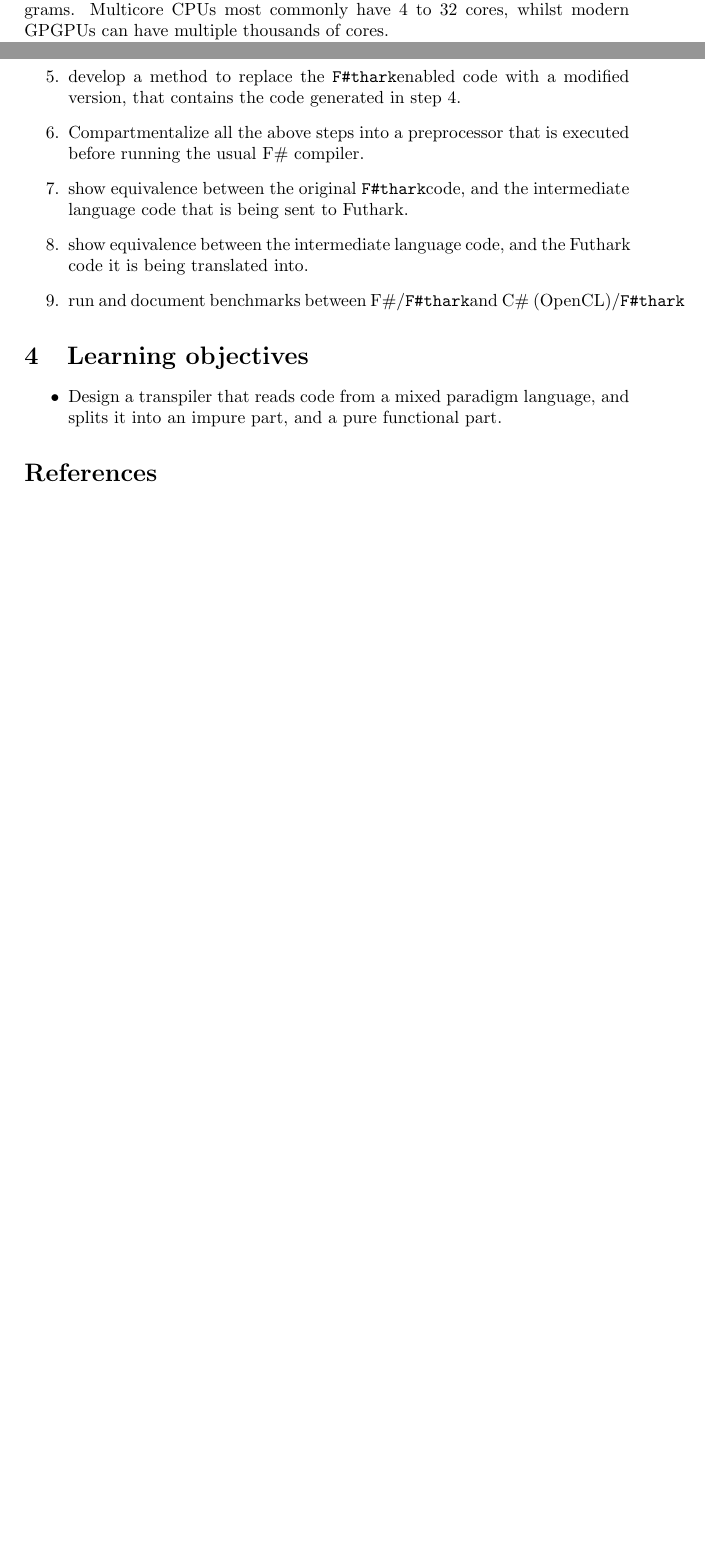
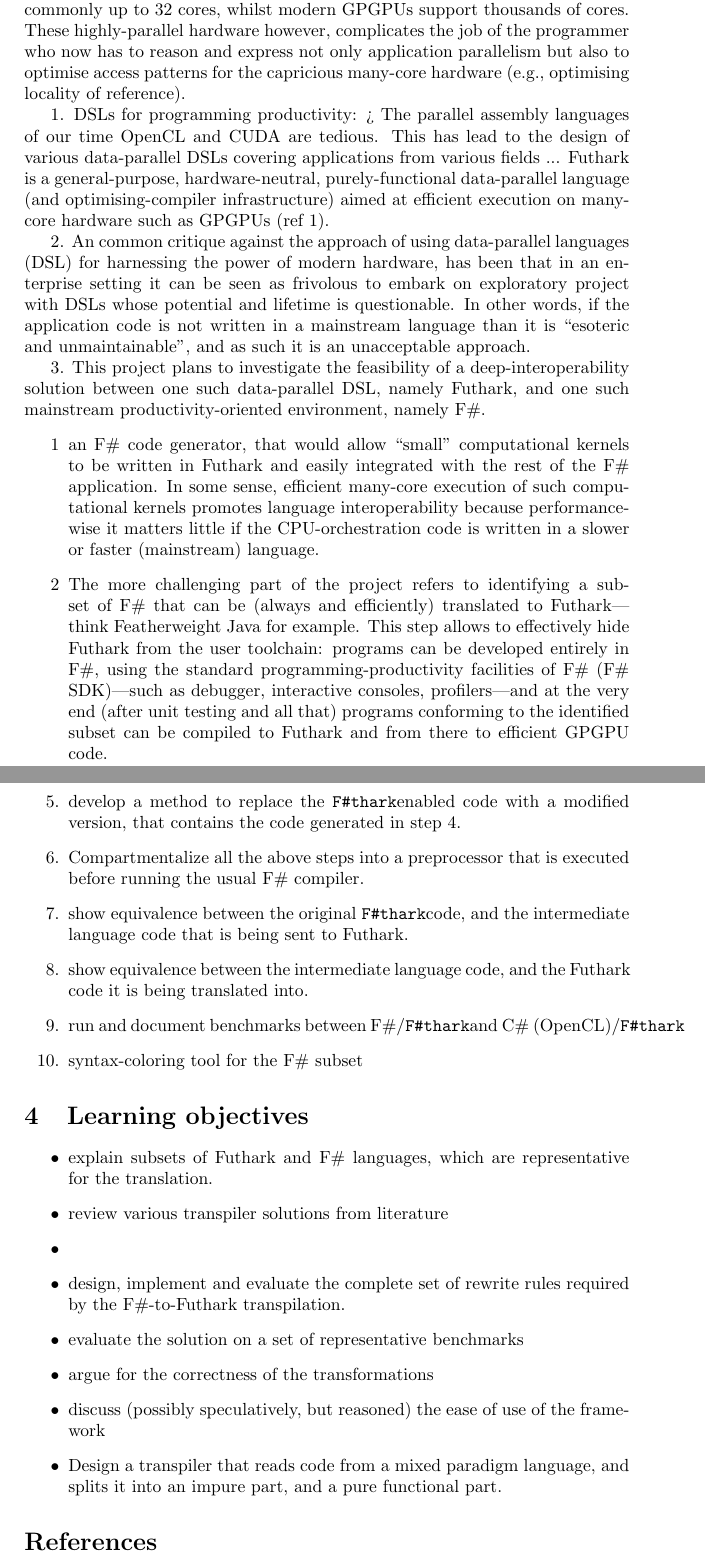
Before and after one commit to MikkelStorgaard/thesis, a LaTeX document (report/synopsis.tex): two parts of pages 1 and 2 of 2 before the commit and two parts of pages 1 and 3 of 3 after it, joined at a grey line, cut at the place of the change, the shorter picture padded with empty space. Compiled offline with pdfLaTeX.

Commit message:
cosmin modifications

```diff
--- a/report/synopsis.tex
+++ b/report/synopsis.tex
@@ -20,7 +16,51 @@ As CPU performance on per-core basis has slowed down very significantly since
-year \ref, continued performance increases in performance-oriented programming
-has been found by writing parallel programs in favour of sequential programs.
-Multicore CPUs most commonly have 4 to 32 cores, whilst modern GPGPUs can have
-multiple thousands of cores.
+As CPU performance on per-core basis has slowed down significantly since
+mid 2000, the trend in modern architectures design has been to enable
+Moore's low by exponentially scaling the hardware parallelism.
+For example multi-cores have commonly up to 32 cores, whilst modern
+GPGPUs support thousands of cores.
+These highly-parallel hardware however, complicates the job of the
+programmer who now has to reason and express not only application
+parallelism but also to optimise access patterns for the capricious
+many-core hardware (e.g., optimising locality of reference).
+
+1. DSLs for programming productivity: >
+The parallel assembly languages of our time OpenCL and CUDA are tedious.
+This has lead to the design of various data-parallel DSLs covering
+applications from various fields ...
+Futhark is a general-purpose, hardware-neutral, purely-functional data-parallel
+language (and optimising-compiler infrastructure) aimed at efficient execution
+on many-core hardware such as GPGPUs (ref 1).
+
+2. An common critique against the approach of using data-parallel languages (DSL)
+for harnessing the power of modern hardware, has been that in an enterprise
+setting it can be seen as frivolous to embark on exploratory project with
+DSLs whose potential and lifetime is questionable.  In other words, if the
+application code is not written in a mainstream language than it is ``esoteric
+and unmaintainable'', and as such it is an unacceptable approach.
+
+3. This project plans to investigate the feasibility of a deep-interoperability
+solution between one such data-parallel DSL, namely Futhark, and one such
+mainstream productivity-oriented environment, namely F\#.
+\begin{itemize}
+    \item[1] an F\# code generator, that would allow ``small'' computational
+        kernels to be written in Futhark and easily integrated with the
+        rest of the F\# application. In some sense, efficient many-core
+        execution of such computational kernels promotes language interoperability
+        because performance-wise it matters little if the CPU-orchestration code
+        is written in a slower or faster (mainstream) language.
+    \item[2] The more challenging part of the project refers to identifying
+        a subset of F\# that can be (always and efficiently) translated to
+        Futhark---think Featherweight Java for example.
+        This step allows to effectively hide Futhark from the user toolchain:
+        programs can be developed entirely in F\#, using the standard
+        programming-productivity facilities of F\# (F\# SDK)---such as debugger,
+        interactive consoles, profilers---and at the very end (after unit testing and all that)
+        programs conforming to the identified subset can be compiled to Futhark
+        and from there to efficient GPGPU code.
+\end{itemize}
+
+
+
 
 Although the Futhark compiler creates heavily optimized OpenCL programs from
 Futhark source code, the developer has to write his or her program in Futhark.
@@ -86,10 +132,21 @@ The overall goal of this project is to
 
     \item run and document benchmarks between F\#/\fshark and
     C\# (OpenCL)/\fshark
+
+    \item syntax-coloring tool for the F\# subset
 \end{enumerate}
 
 \section{Learning objectives}
 \begin{itemize}
+    \item explain subsets of Futhark and F\# languages, which are representative
+            for the translation.
+    \item review various transpiler solutions from literature
+    \item
+    \item design, implement and evaluate the complete set of rewrite
+            rules required by the F\#-to-Futhark transpilation.
+    \item evaluate the solution on a set of representative benchmarks
+    \item argue for the correctness of the transformations
+    \item discuss (possibly speculatively, but reasoned) the ease of use of the framework
     \item Design a transpiler that reads code from a mixed paradigm language,
     and splits it into an impure part, and a pure functional part.
 
```
Also changed, not shown: report/synopsis.tex (20 more changed lines).
